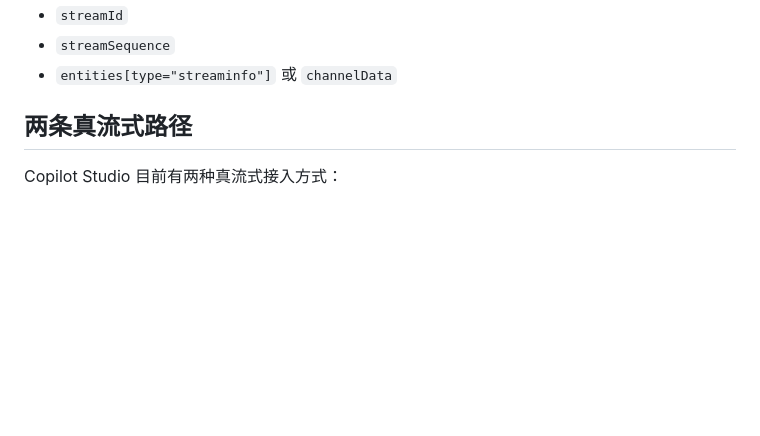
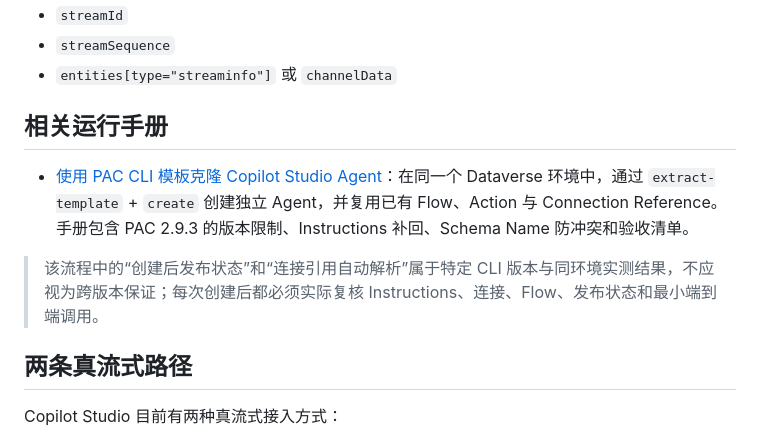
Before and after one commit to zaz8848/copilot-studio-directline-streaming-demo, a Markdown page: README.md, the part around the change. GitHub-like rendering; blank space fills up the shorter version.

Commit message:
docs: add PAC Copilot agent clone runbook

```diff
--- a/README.md
+++ b/README.md
@@ -14,6 +14,12 @@ informative typing → streaming typing #1..N → final message
 - `streamId`
 - `streamSequence`
 - `entities[type="streaminfo"]` 或 `channelData`
+
+## 相关运行手册
+
+- [使用 PAC CLI 模板克隆 Copilot Studio Agent](docs/pac-copilot-template-clone-agent.md)：在同一个 Dataverse 环境中，通过 `extract-template` + `create` 创建独立 Agent，并复用已有 Flow、Action 与 Connection Reference。手册包含 PAC 2.9.3 的版本限制、Instructions 补回、Schema Name 防冲突和验收清单。
+
+> 该流程中的“创建后发布状态”和“连接引用自动解析”属于特定 CLI 版本与同环境实测结果，不应视为跨版本保证；每次创建后都必须实际复核 Instructions、连接、Flow、发布状态和最小端到端调用。
 
 ## 两条真流式路径
 
```
Also changed, not shown: docs/pac-copilot-template-clone-agent.md (added, +275 -0 lines).
